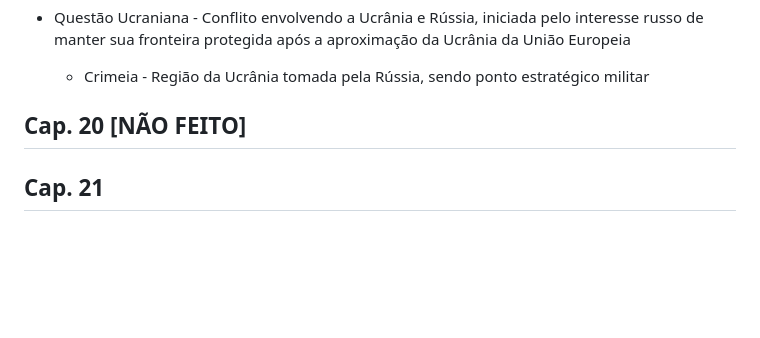
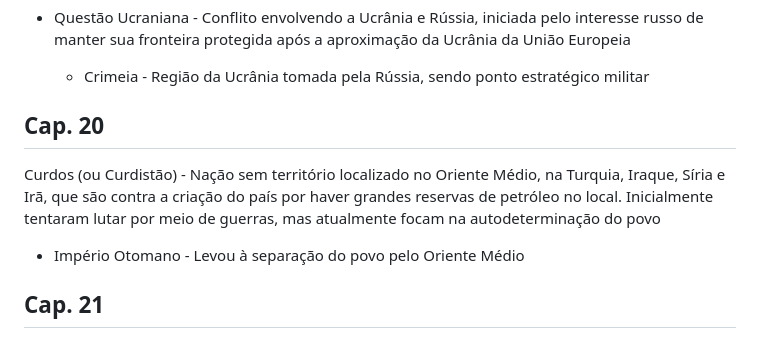
Before and after one commit to nicsamp/revisao, a Markdown page: content/prova.md, the part around the change. Drawn GitHub-style; blank space fills up the shorter version.

Commit message:
Cap. 20 parte da P4 feito

```diff
--- a/content/prova.md
+++ b/content/prova.md
@@ -658,7 +658,11 @@ Nações sem Estado (ou Povo sem Pátria) - Nações que não possuem territóri
 
   - Crimeia - Região da Ucrânia tomada pela Rússia, sendo ponto estratégico militar
 
-## Cap. 20 [NÃO FEITO]
+## Cap. 20
+
+Curdos (ou Curdistão) - Nação sem território localizado no Oriente Médio, na Turquia, Iraque, Síria e Irã, que são contra a criação do país por haver grandes reservas de petróleo no local. Inicialmente tentaram lutar por meio de guerras, mas atualmente focam na autodeterminação do povo
+
+- Império Otomano - Levou à separação do povo pelo Oriente Médio
 
 ## Cap. 21
 
```
